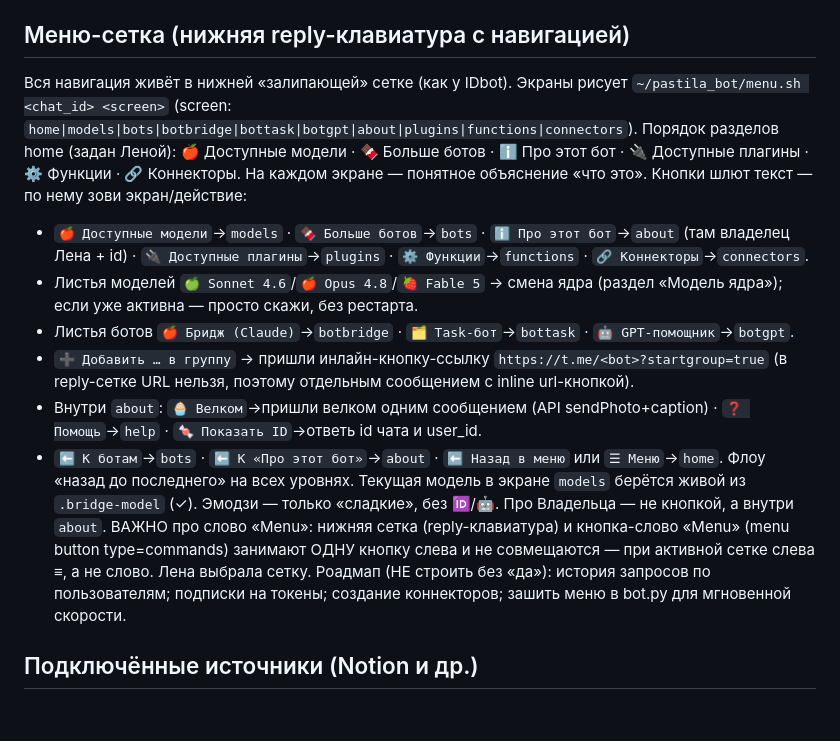
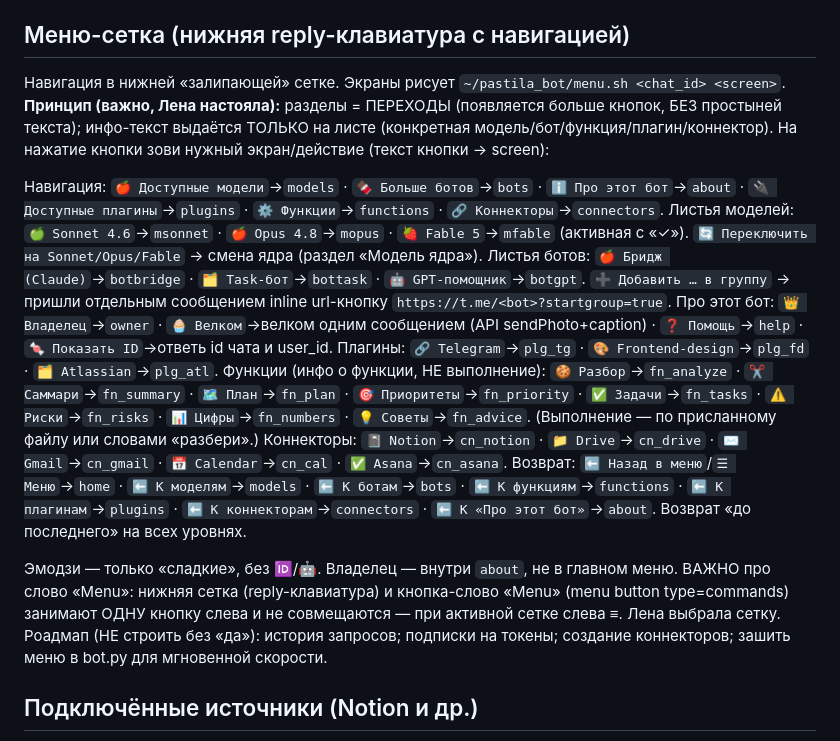
Before and after one commit to smmsemmers/pastila_bot, a Markdown page: CLAUDE.md, the part around the change. Drawn GitHub-style; blank space fills up the shorter version.

Commit message:
auto: CLAUDE.md

```diff
--- a/CLAUDE.md
+++ b/CLAUDE.md
@@ -122,27 +122,33 @@ Task-бот теперь в файлы и свободный текст сам
 а в чат — короткую сводку.
 
 ## Меню-сетка (нижняя reply-клавиатура с навигацией)
-Вся навигация живёт в нижней «залипающей» сетке (как у IDbot). Экраны рисует
-`~/pastila_bot/menu.sh <chat_id> <screen>`
-(screen: `home|models|bots|botbridge|bottask|botgpt|about|plugins|functions|connectors`).
-Порядок разделов home (задан Леной): 🍎 Доступные модели · 🍫 Больше ботов · ℹ️ Про этот бот ·
-🔌 Доступные плагины · ⚙️ Функции · 🔗 Коннекторы. На каждом экране — понятное объяснение «что это».
-Кнопки шлют текст — по нему зови экран/действие:
-- `🍎 Доступные модели`→`models` · `🍫 Больше ботов`→`bots` · `ℹ️ Про этот бот`→`about` (там владелец Лена + id) ·
-  `🔌 Доступные плагины`→`plugins` · `⚙️ Функции`→`functions` · `🔗 Коннекторы`→`connectors`.
-- Листья моделей `🍏 Sonnet 4.6`/`🍎 Opus 4.8`/`🍓 Fable 5` → смена ядра (раздел «Модель ядра»);
-  если уже активна — просто скажи, без рестарта.
-- Листья ботов `🍎 Бридж (Claude)`→`botbridge` · `🗂 Task-бот`→`bottask` · `🤖 GPT-помощник`→`botgpt`.
-- `➕ Добавить … в группу` → пришли инлайн-кнопку-ссылку `https://t.me/<bot>?startgroup=true`
-  (в reply-сетке URL нельзя, поэтому отдельным сообщением с inline url-кнопкой).
-- Внутри `about`: `🧁 Велком`→пришли велком одним сообщением (API sendPhoto+caption) · `❓ Помощь`→`help` ·
-  `🍬 Показать ID`→ответь id чата и user_id.
-- `⬅️ К ботам`→`bots` · `⬅️ К «Про этот бот»`→`about` · `⬅️ Назад в меню` или `☰ Меню`→`home`.
-  Флоу «назад до последнего» на всех уровнях. Текущая модель в экране `models` берётся живой из `.bridge-model` (✓).
-Эмодзи — только «сладкие», без 🆔/🤖. Про Владельца — не кнопкой, а внутри `about`.
+Навигация в нижней «залипающей» сетке. Экраны рисует `~/pastila_bot/menu.sh <chat_id> <screen>`.
+**Принцип (важно, Лена настояла):** разделы = ПЕРЕХОДЫ (появляется больше кнопок, БЕЗ простыней текста);
+инфо-текст выдаётся ТОЛЬКО на листе (конкретная модель/бот/функция/плагин/коннектор).
+На нажатие кнопки зови нужный экран/действие (текст кнопки → screen):
+
+Навигация: `🍎 Доступные модели`→`models` · `🍫 Больше ботов`→`bots` · `ℹ️ Про этот бот`→`about` ·
+`🔌 Доступные плагины`→`plugins` · `⚙️ Функции`→`functions` · `🔗 Коннекторы`→`connectors`.
+Листья моделей: `🍏 Sonnet 4.6`→`msonnet` · `🍎 Opus 4.8`→`mopus` · `🍓 Fable 5`→`mfable` (активная с «✓»).
+`🔄 Переключить на Sonnet/Opus/Fable` → смена ядра (раздел «Модель ядра»).
+Листья ботов: `🍎 Бридж (Claude)`→`botbridge` · `🗂 Task-бот`→`bottask` · `🤖 GPT-помощник`→`botgpt`.
+`➕ Добавить … в группу` → пришли отдельным сообщением inline url-кнопку `https://t.me/<bot>?startgroup=true`.
+Про этот бот: `👑 Владелец`→`owner` · `🧁 Велком`→велком одним сообщением (API sendPhoto+caption) ·
+`❓ Помощь`→`help` · `🍬 Показать ID`→ответь id чата и user_id.
+Плагины: `🔗 Telegram`→`plg_tg` · `🎨 Frontend-design`→`plg_fd` · `🗂 Atlassian`→`plg_atl`.
+Функции (инфо о функции, НЕ выполнение): `🍪 Разбор`→`fn_analyze` · `✂️ Саммари`→`fn_summary` ·
+`🗺 План`→`fn_plan` · `🎯 Приоритеты`→`fn_priority` · `✅ Задачи`→`fn_tasks` · `⚠️ Риски`→`fn_risks` ·
+`📊 Цифры`→`fn_numbers` · `💡 Советы`→`fn_advice`. (Выполнение — по присланному файлу или словами «разбери».)
+Коннекторы: `📓 Notion`→`cn_notion` · `📁 Drive`→`cn_drive` · `✉️ Gmail`→`cn_gmail` · `📅 Calendar`→`cn_cal` ·
+`✅ Asana`→`cn_asana`.
+Возврат: `⬅️ Назад в меню`/`☰ Меню`→`home` · `⬅️ К моделям`→`models` · `⬅️ К ботам`→`bots` ·
+`⬅️ К функциям`→`functions` · `⬅️ К плагинам`→`plugins` · `⬅️ К коннекторам`→`connectors` ·
+`⬅️ К «Про этот бот»`→`about`. Возврат «до последнего» на всех уровнях.
+
+Эмодзи — только «сладкие», без 🆔/🤖. Владелец — внутри `about`, не в главном меню.
 ВАЖНО про слово «Menu»: нижняя сетка (reply-клавиатура) и кнопка-слово «Menu» (menu button type=commands)
-занимают ОДНУ кнопку слева и не совмещаются — при активной сетке слева ≡, а не слово. Лена выбрала сетку.
-Роадмап (НЕ строить без «да»): история запросов по пользователям; подписки на токены; создание коннекторов;
+занимают ОДНУ кнопку слева и не совмещаются — при активной сетке слева ≡. Лена выбрала сетку.
+Роадмап (НЕ строить без «да»): история запросов; подписки на токены; создание коннекторов;
 зашить меню в bot.py для мгновенной скорости.
 
 ## Подключённые источники (Notion и др.)
```
